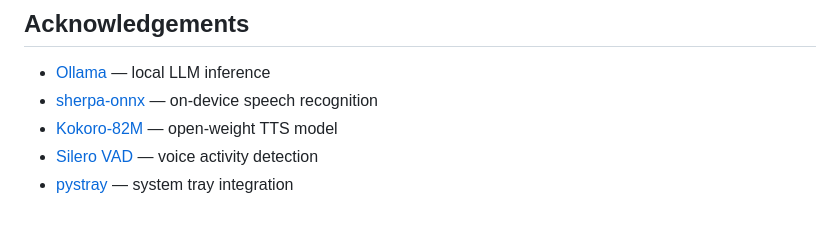
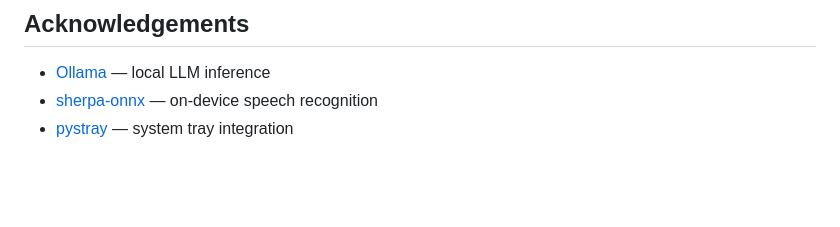
Before and after one commit to VirajCEO/Gamify, a Markdown page: README.md, the part around the change. GitHub-like rendering; blank space fills up the shorter version.

```diff
--- a/README.md
+++ b/README.md
@@ -485,6 +485,4 @@ MIT License — see [LICENSE](LICENSE) for details.
 
 - [Ollama](https://ollama.com) — local LLM inference
 - [sherpa-onnx](https://github.com/k2-fsa/sherpa-onnx) — on-device speech recognition
-- [Kokoro-82M](https://huggingface.co/hexgrad/Kokoro-82M) — open-weight TTS model
-- [Silero VAD](https://github.com/snakers4/silero-vad) — voice activity detection
 - [pystray](https://github.com/moses-palmer/pystray) — system tray integration
```
